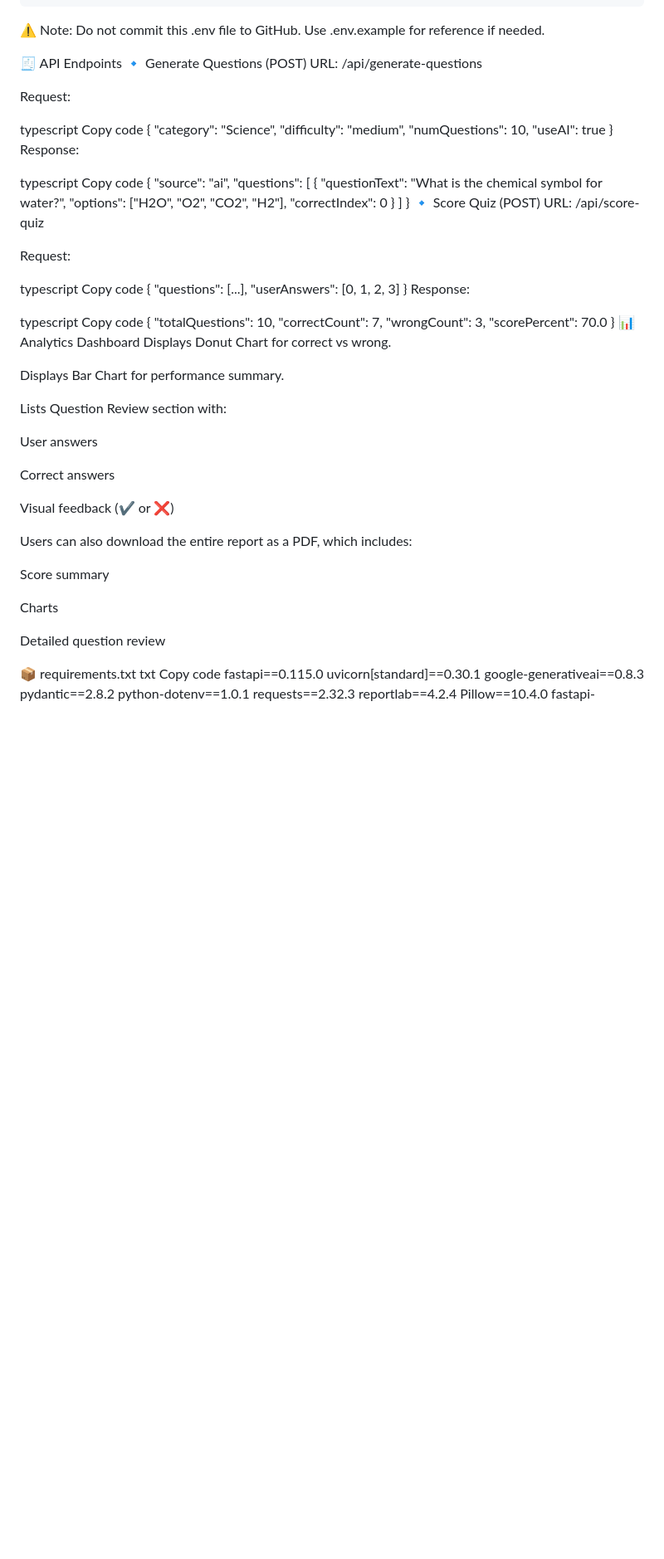
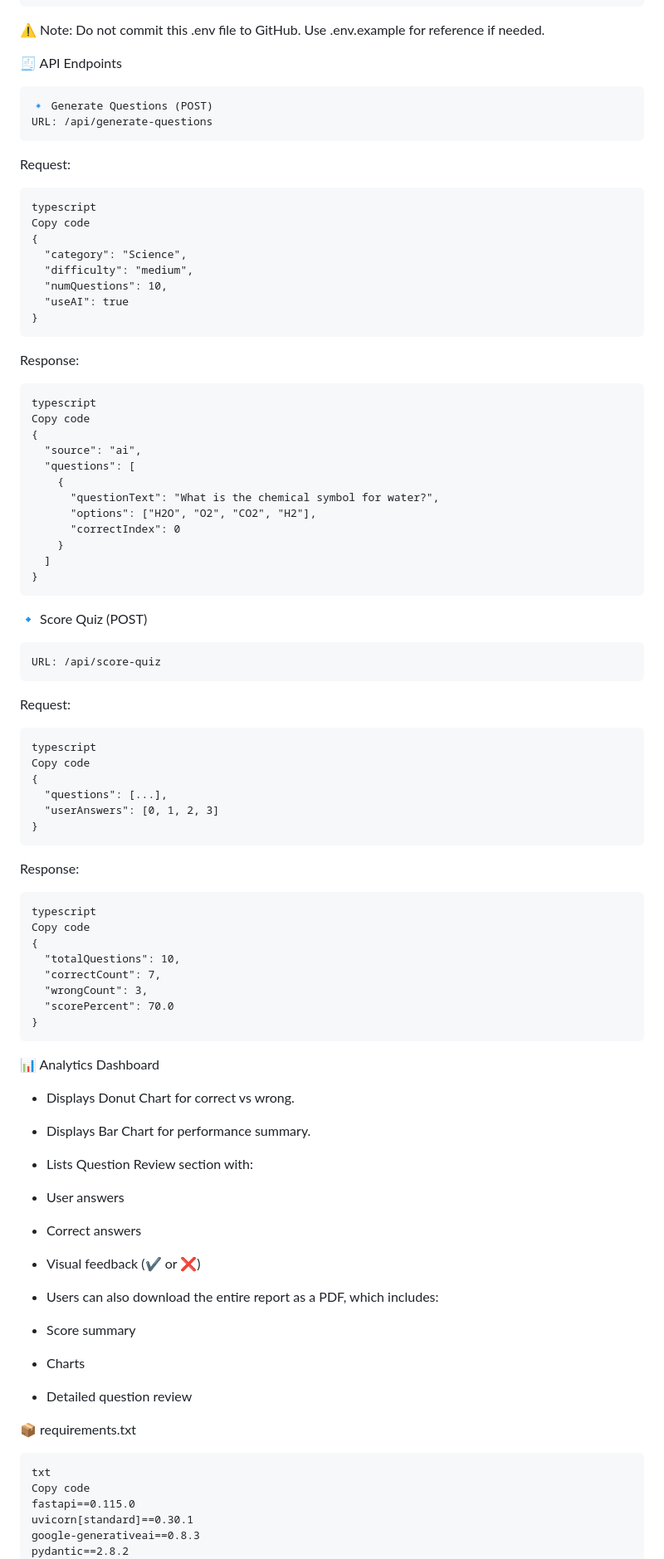
Before and after one commit to thepkp/MINI-PROJECT-QUIZ-APP-, a Markdown page: README.md, the part around the change printed below. Shown: that part at 83% size. Drawn GitHub-style; blank space fills up the shorter version.

Commit message:
Revise README with API and deployment details
Updated API endpoints and deployment instructions in README.

````diff
--- a/README.md
+++ b/README.md
@@ -134,11 +134,12 @@ GEMINI_API_KEY=your_gemini_api_key
 Use .env.example for reference if needed.
 
 🧾 API Endpoints
+```
 🔹 Generate Questions (POST)
 URL: /api/generate-questions
-
+```
 Request:
-
+```
 typescript
 Copy code
 {
@@ -147,8 +148,9 @@ Copy code
   "numQuestions": 10,
   "useAI": true
 }
+```
 Response:
-
+```
 typescript
 Copy code
 {
@@ -161,19 +163,22 @@ Copy code
     }
   ]
 }
+```
 🔹 Score Quiz (POST)
+```
 URL: /api/score-quiz
-
+```
 Request:
-
+```
 typescript
 Copy code
 {
   "questions": [...],
   "userAnswers": [0, 1, 2, 3]
 }
+```
 Response:
-
+```
 typescript
 Copy code
 {
@@ -182,28 +187,31 @@ Copy code
   "wrongCount": 3,
   "scorePercent": 70.0
 }
+```
 📊 Analytics Dashboard
-Displays Donut Chart for correct vs wrong.
 
-Displays Bar Chart for performance summary.
+- Displays Donut Chart for correct vs wrong.
 
-Lists Question Review section with:
+- Displays Bar Chart for performance summary.
 
-User answers
+- Lists Question Review section with:
 
-Correct answers
+- User answers
 
-Visual feedback (✔️ or ❌)
+- Correct answers
 
-Users can also download the entire report as a PDF, which includes:
+- Visual feedback (✔️ or ❌)
 
-Score summary
+- Users can also download the entire report as a PDF, which includes:
 
-Charts
+- Score summary
 
-Detailed question review
+- Charts
+
+- Detailed question review
 
 📦 requirements.txt
+```
 txt
 Copy code
 fastapi==0.115.0
````
Also changed, not shown: other parts of README.md (+24 -12 lines).
